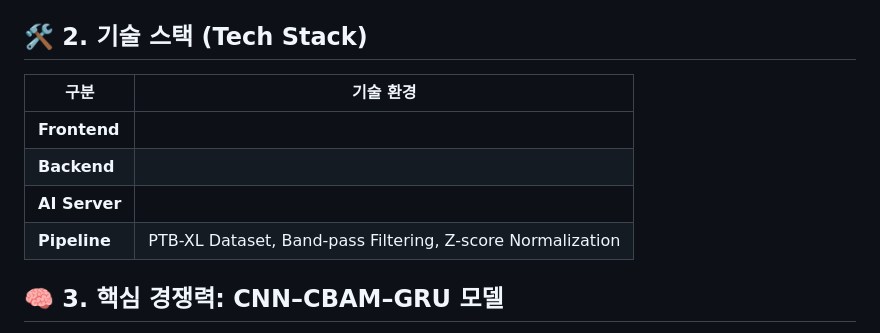
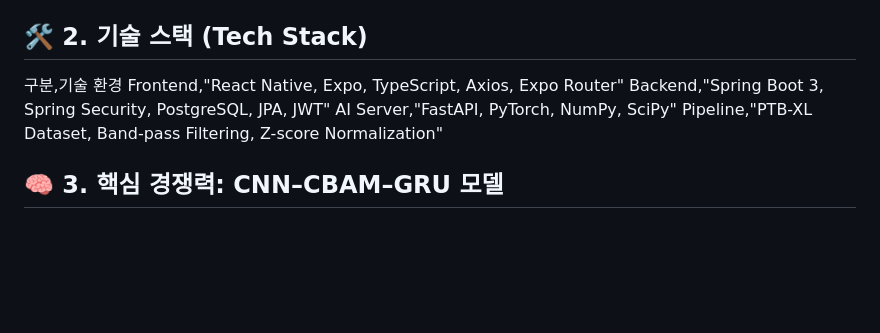
Before and after one commit to zzooonn/CareLink, a Markdown page: README.md, the part around the change. Drawn GitHub-style; blank space fills up the shorter version.

Commit message:
Revise tech stack details in README
Updated the tech stack section with detailed technologies used for frontend, backend, AI server, and pipeline.

```diff
--- a/README.md
+++ b/README.md
@@ -14,12 +14,11 @@ CareLink는 단순한 건강 기록 앱을 넘어, **딥러닝 기반의 ECG(심
 
 ## 🛠 2. 기술 스택 (Tech Stack)
 
-| 구분 | 기술 환경 |
-| --- | --- |
-| **Frontend** |  |
-| **Backend** |  |
-| **AI Server** |  |
-| **Pipeline** | PTB-XL Dataset, Band-pass Filtering, Z-score Normalization |
+구분,기술 환경
+Frontend,"React Native,  Expo,  TypeScript, Axios, Expo Router"
+Backend,"Spring Boot 3,  Spring Security,  PostgreSQL, JPA, JWT"
+AI Server,"FastAPI,  PyTorch,  NumPy, SciPy"
+Pipeline,"PTB-XL Dataset, Band-pass Filtering, Z-score Normalization"
 
 
 
```
